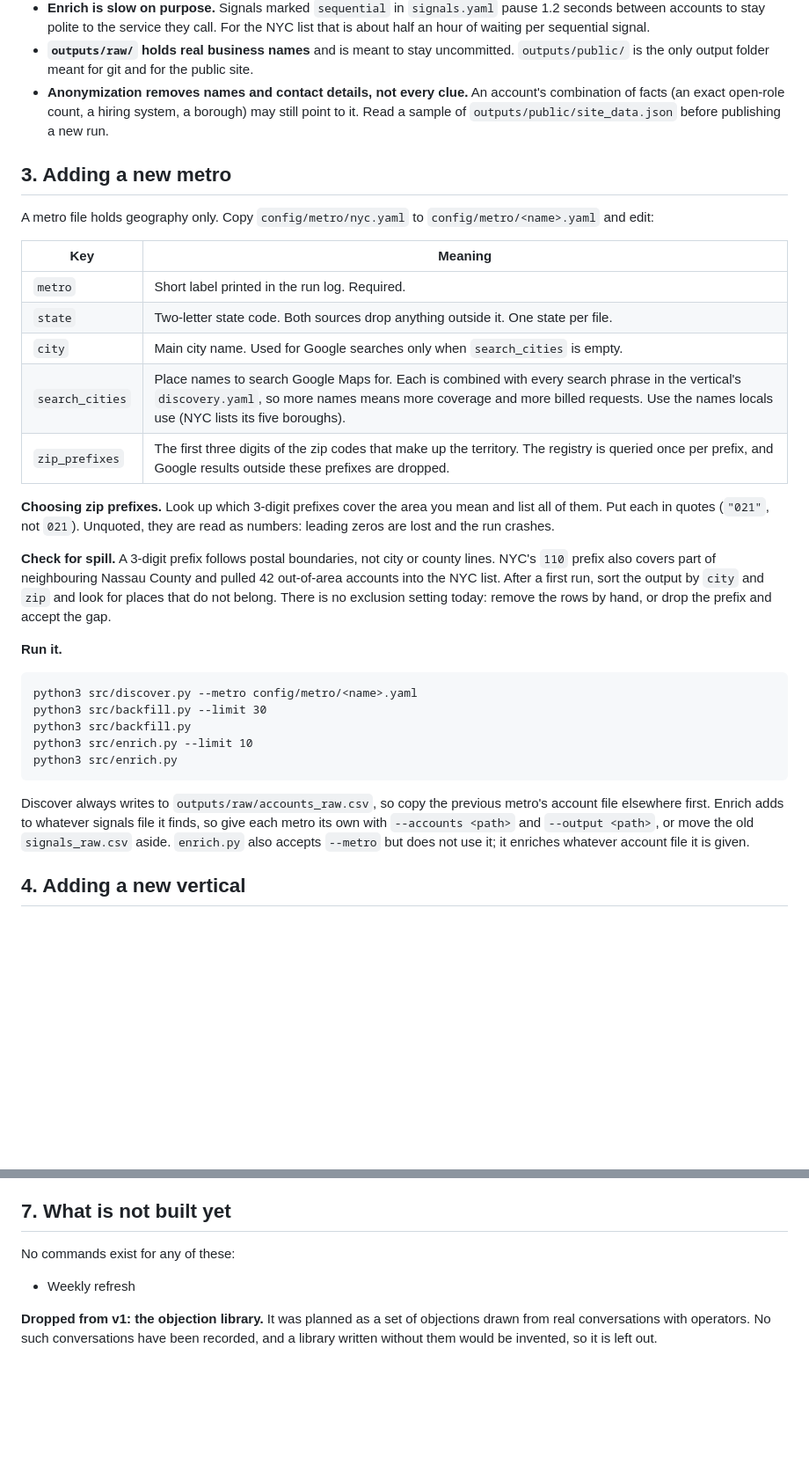
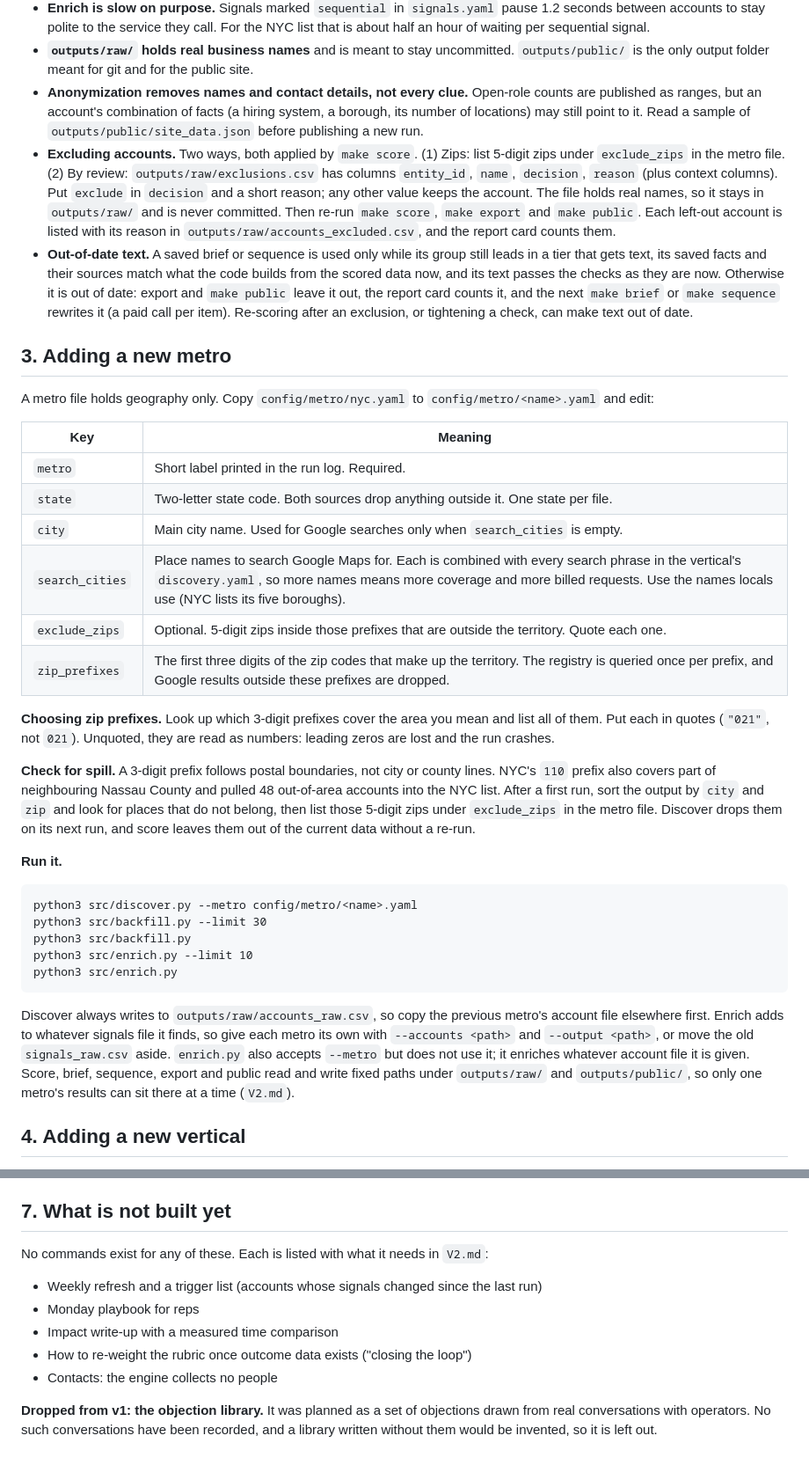
Before and after one commit to suhbhandari/territory-engine, a Markdown page: docs/runbook.md, 2 parts joined by grey strips. Shown at 88% size. Drawn GitHub-style; blank space fills up the shorter version.

````diff
--- a/docs/runbook.md
+++ b/docs/runbook.md
@@ -69,7 +74,9 @@ Worth knowing:
 - **Read `data_coverage` next to the score.** It is the share of the rubric judged on real data. A low score with low coverage means "we could not find out", not "poor fit". Weights and tier cut-offs live in `rubric.yaml` and are a starting hypothesis; no outcome data has been used to fit them.
 - **Enrich is slow on purpose.** Signals marked `sequential` in `signals.yaml` pause 1.2 seconds between accounts to stay polite to the service they call. For the NYC list that is about half an hour of waiting per sequential signal.
 - **`outputs/raw/` holds real business names** and is meant to stay uncommitted. `outputs/public/` is the only output folder meant for git and for the public site.
-- **Anonymization removes names and contact details, not every clue.** An account's combination of facts (an exact open-role count, a hiring system, a borough) may still point to it. Read a sample of `outputs/public/site_data.json` before publishing a new run.
+- **Anonymization removes names and contact details, not every clue.** Open-role counts are published as ranges, but an account's combination of facts (a hiring system, a borough, its number of locations) may still point to it. Read a sample of `outputs/public/site_data.json` before publishing a new run.
+- **Excluding accounts.** Two ways, both applied by `make score`. (1) Zips: list 5-digit zips under `exclude_zips` in the metro file. (2) By review: `outputs/raw/exclusions.csv` has columns `entity_id`, `name`, `decision`, `reason` (plus context columns). Put `exclude` in `decision` and a short reason; any other value keeps the account. The file holds real names, so it stays in `outputs/raw/` and is never committed. Then re-run `make score`, `make export` and `make public`. Each left-out account is listed with its reason in `outputs/raw/accounts_excluded.csv`, and the report card counts them.
+- **Out-of-date text.** A saved brief or sequence is used only while its group still leads in a tier that gets text, its saved facts and their sources match what the code builds from the scored data now, and its text passes the checks as they are now. Otherwise it is out of date: export and `make public` leave it out, the report card counts it, and the next `make brief` or `make sequence` rewrites it (a paid call per item). Re-scoring after an exclusion, or tightening a check, can make text out of date.
 
 ## 3. Adding a new metro
 
@@ -81,11 +88,12 @@ A metro file holds geography only. Copy `config/metro/nyc.yaml` to `config/metro
 | `state` | Two-letter state code. Both sources drop anything outside it. One state per file. |
 | `city` | Main city name. Used for Google searches only when `search_cities` is empty. |
 | `search_cities` | Place names to search Google Maps for. Each is combined with every search phrase in the vertical's `discovery.yaml`, so more names means more coverage and more billed requests. Use the names locals use (NYC lists its five boroughs). |
+| `exclude_zips` | Optional. 5-digit zips inside those prefixes that are outside the territory. Quote each one. |
 | `zip_prefixes` | The first three digits of the zip codes that make up the territory. The registry is queried once per prefix, and Google results outside these prefixes are dropped. |
 
 **Choosing zip prefixes.** Look up which 3-digit prefixes cover the area you mean and list all of them. Put each in quotes (`"021"`, not `021`). Unquoted, they are read as numbers: leading zeros are lost and the run crashes.
 
-**Check for spill.** A 3-digit prefix follows postal boundaries, not city or county lines. NYC's `110` prefix also covers part of neighbouring Nassau County and pulled 42 out-of-area accounts into the NYC list. After a first run, sort the output by `city` and `zip` and look for places that do not belong. There is no exclusion setting today: remove the rows by hand, or drop the prefix and accept the gap.
+**Check for spill.** A 3-digit prefix follows postal boundaries, not city or county lines. NYC's `110` prefix also covers part of neighbouring Nassau County and pulled 48 out-of-area accounts into the NYC list. After a first run, sort the output by `city` and `zip` and look for places that do not belong, then list those 5-digit zips under `exclude_zips` in the metro file. Discover drops them on its next run, and score leaves them out of the current data without a re-run.
 
 **Run it.**
 
@@ -97,7 +105,7 @@ python3 src/enrich.py --limit 10
 python3 src/enrich.py
 ```
 
-Discover always writes to `outputs/raw/accounts_raw.csv`, so copy the previous metro's account file elsewhere first. Enrich adds to whatever signals file it finds, so give each metro its own with `--accounts <path>` and `--output <path>`, or move the old `signals_raw.csv` aside. `enrich.py` also accepts `--metro` but does not use it; it enriches whatever account file it is given.
+Discover always writes to `outputs/raw/accounts_raw.csv`, so copy the previous metro's account file elsewhere first. Enrich adds to whatever signals file it finds, so give each metro its own with `--accounts <path>` and `--output <path>`, or move the old `signals_raw.csv` aside. `enrich.py` also accepts `--metro` but does not use it; it enriches whatever account file it is given. Score, brief, sequence, export and public read and write fixed paths under `outputs/raw/` and `outputs/public/`, so only one metro's results can sit there at a time (`V2.md`).
 
 ## 4. Adding a new vertical
 
@@ -166,8 +177,12 @@ Backfill is the larger cost: one request per registry-only account at the same t
 
 ## 7. What is not built yet
 
-No commands exist for any of these:
+No commands exist for any of these. Each is listed with what it needs in `V2.md`:
 
-- Weekly refresh
+- Weekly refresh and a trigger list (accounts whose signals changed since the last run)
+- Monday playbook for reps
+- Impact write-up with a measured time comparison
+- How to re-weight the rubric once outcome data exists ("closing the loop")
+- Contacts: the engine collects no people
 
 **Dropped from v1: the objection library.** It was planned as a set of objections drawn from real conversations with operators. No such conversations have been recorded, and a library written without them would be invented, so it is left out.
````
Also changed, not shown: other parts of docs/runbook.md (+27 -19 lines), docs/stack-fit.md (+4 -4 lines).
